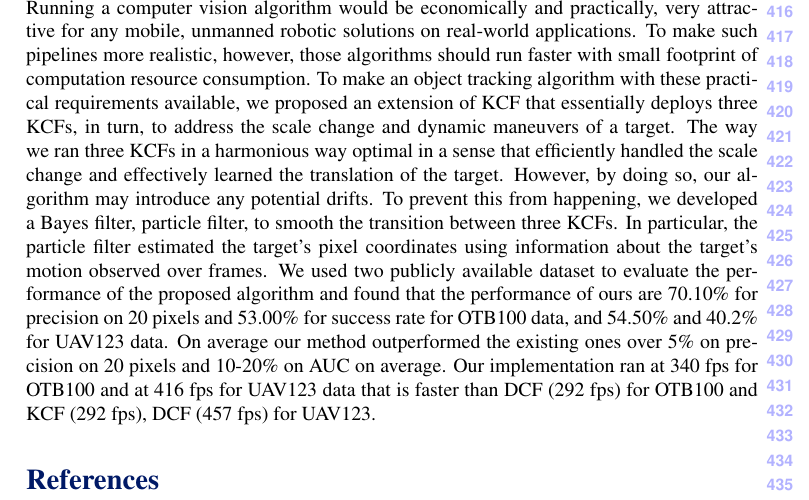
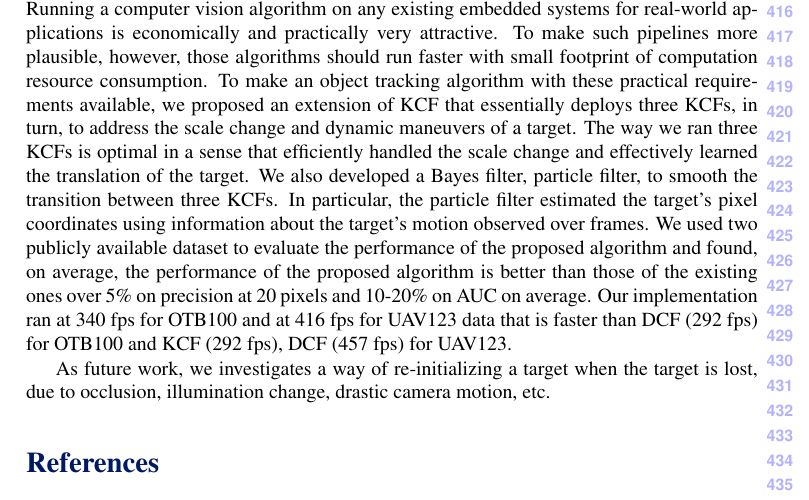
Before and after one commit to uzkent/EnKCF_Tracker, a LaTeX document (bmvc_review.tex): part of page 10 of 11, cut at the place of the change. Compiled offline with pdfLaTeX.

Commit message:
Revised the body a bit.

```diff
--- a/bmvc_review.tex
+++ b/bmvc_review.tex
@@ -594,30 +594,30 @@ tracker.
 %----------------------------------------------------------------------
 \section{Conclusion} \label{sc:Conclusion}
 %----------------------------------------------------------------------
-Running a computer vision algorithm would be economically and
-practically, very attractive for any mobile, unmanned robotic
-solutions on real-world applications. To make such pipelines more
-realistic, however, those algorithms should run faster with small
-footprint of computation resource consumption. To make an object
-tracking algorithm with these practical requirements available, we
-proposed an extension of KCF that essentially deploys three KCFs, in
-turn, to address the scale change and dynamic maneuvers of a
-target. The way we ran three KCFs in a harmonious way optimal in a
-sense that efficiently handled the scale change and effectively
-learned the translation of the target. However, by doing so, our
-algorithm may introduce any potential drifts. To prevent this from
-happening, we developed a Bayes filter, particle filter, to smooth the
-transition between three KCFs. In particular, the particle filter
-estimated the target's pixel coordinates using information about the
-target's motion observed over frames. We used two publicly available
-dataset to evaluate the performance of the proposed algorithm and
-found that the performance of ours are 70.10\% for precision on 20
-pixels and 53.00\% for success rate for OTB100 data, and 54.50\% and
-40.2\% for UAV123 data. On average our method outperformed the
-existing ones over 5\% on precision on 20 pixels and 10-20\% on AUC on
+Running a computer vision algorithm on any existing embedded systems
+for real-world applications is economically and practically very
+attractive. To make such pipelines more plausible, however, those
+algorithms should run faster with small footprint of computation
+resource consumption. To make an object tracking algorithm with these
+practical requirements available, we proposed an extension of KCF that
+essentially deploys three KCFs, in turn, to address the scale change
+and dynamic maneuvers of a target. The way we ran three KCFs is
+optimal in a sense that efficiently handled the scale change and
+effectively learned the translation of the target. We also developed a
+Bayes filter, particle filter, to smooth the transition between three
+KCFs. In particular, the particle filter estimated the target's pixel
+coordinates using information about the target's motion observed over
+frames. We used two publicly available dataset to evaluate the
+performance of the proposed algorithm and found, on average, the
+performance of the proposed algorithm is better than those of the
+existing ones over 5\% on precision at 20 pixels and 10-20\% on AUC on
 average. Our implementation ran at 340 fps for OTB100 and at 416 fps
 for UAV123 data that is faster than DCF (292 fps) for OTB100 and KCF
 (292 fps), DCF (457 fps) for UAV123.
+
+As future work, we investigates a way of re-initializing a target when
+the target is lost, due to occlusion, illumination change, drastic
+camera motion, etc.
 %--------------
 %\section*{Acknowledgements}
 %put stuff here for the accepted , but not the ICCV version
```
